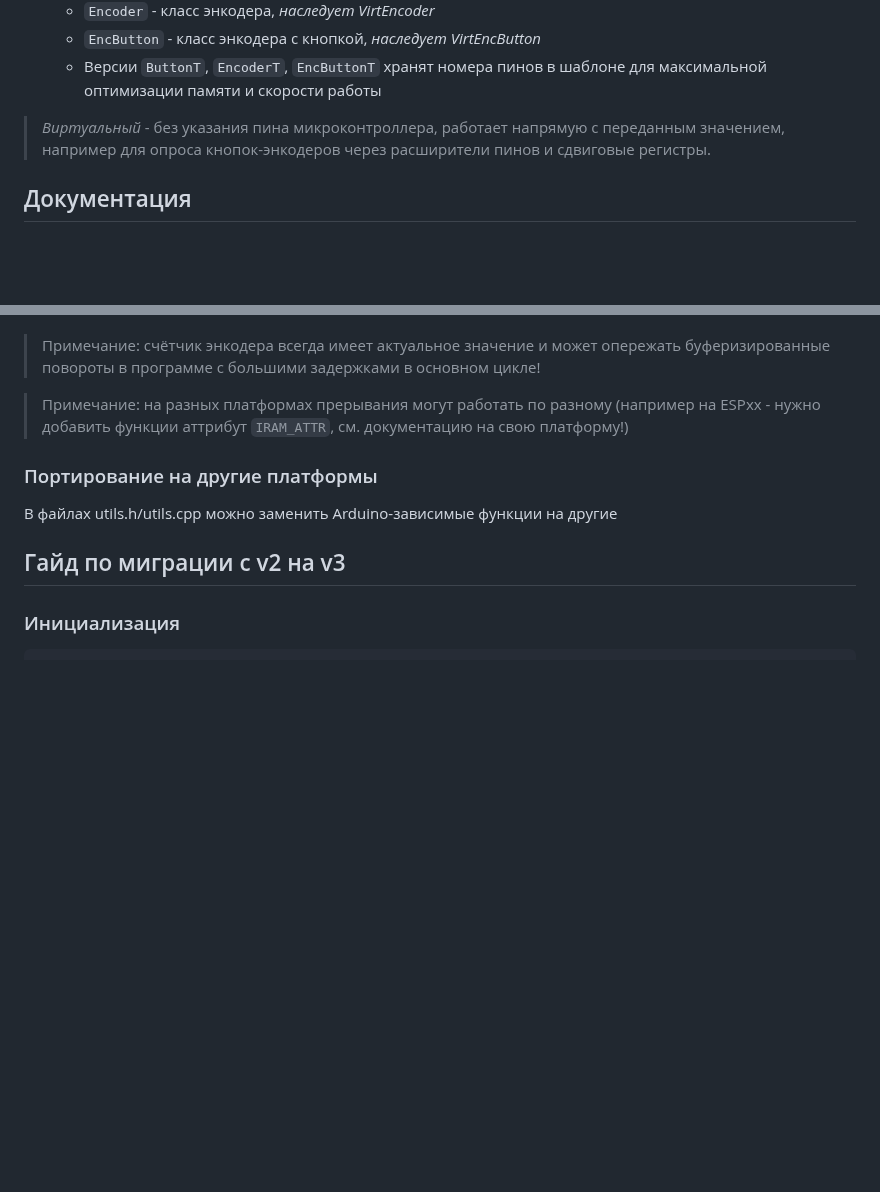
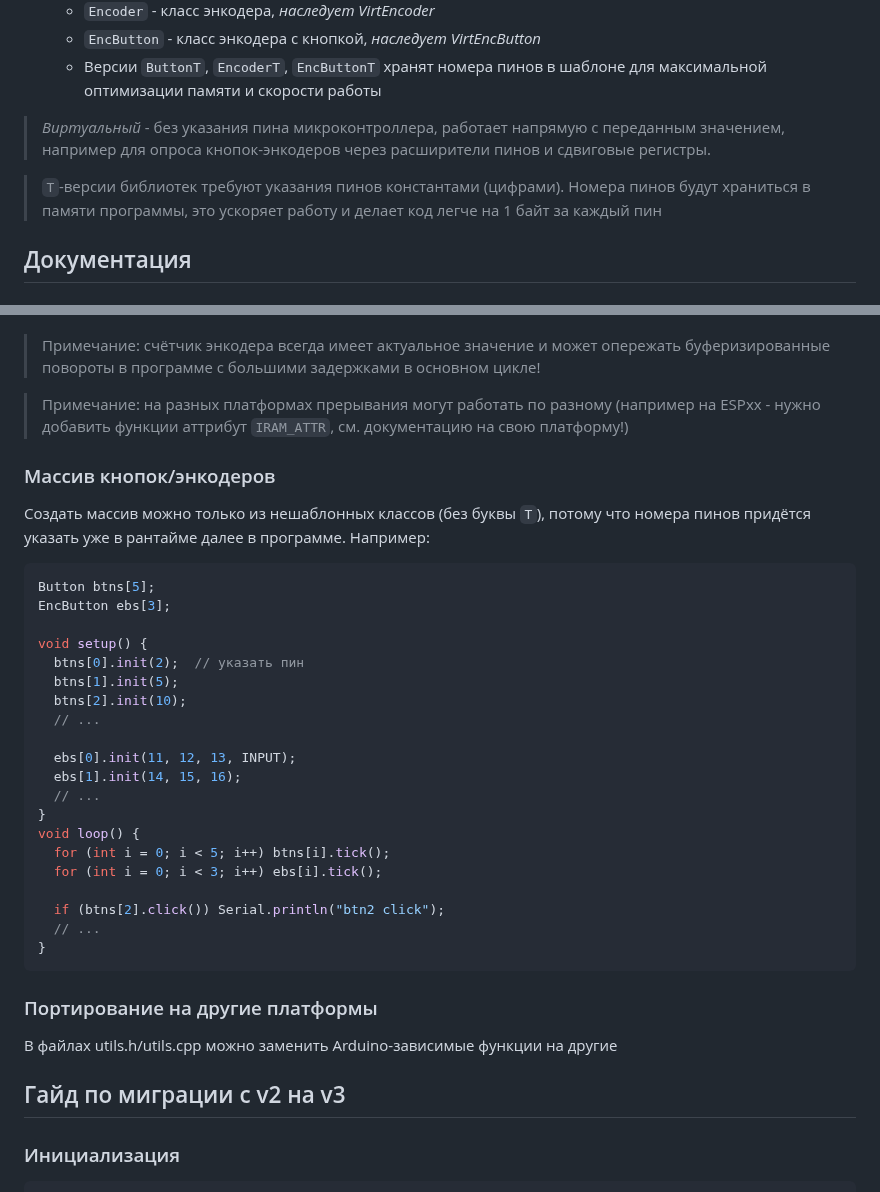
Before and after one commit to GyverLibs/EncButton, a Markdown page: README.md, 2 parts joined by grey strips. Drawn GitHub-style; blank space fills up the shorter version.

````diff
--- a/README.md
+++ b/README.md
@@ -111,6 +111,8 @@ EncButton начиная с версии 3.0 представляет собой
   - Версии `ButtonT`, `EncoderT`, `EncButtonT` хранят номера пинов в шаблоне для максимальной оптимизации памяти и скорости работы
 
 > *Виртуальный* - без указания пина микроконтроллера, работает напрямую с переданным значением, например для опроса кнопок-энкодеров через расширители пинов и сдвиговые регистры.
+
+> `T`-версии библиотек требуют указания пинов константами (цифрами). Номера пинов будут храниться в памяти программы, это ускоряет работу и делает код легче на 1 байт за каждый пин
 
 <a id="docs"></a>
 
@@ -698,6 +700,31 @@ void loop() {
 
 > Примечание: на разных платформах прерывания могут работать по разному (например на ESPxx - нужно добавить функции аттрибут `IRAM_ATTR`, см. документацию на свою платформу!)
 
+### Массив кнопок/энкодеров
+Создать массив можно только из нешаблонных классов (без буквы `T`), потому что номера пинов придётся указать уже в рантайме далее в программе. Например:
+```cpp
+Button btns[5];
+EncButton ebs[3];
+
+void setup() {
+  btns[0].init(2);  // указать пин
+  btns[1].init(5);
+  btns[2].init(10);
+  // ...
+
+  ebs[0].init(11, 12, 13, INPUT);
+  ebs[1].init(14, 15, 16);
+  // ...
+}
+void loop() {
+  for (int i = 0; i < 5; i++) btns[i].tick();
+  for (int i = 0; i < 3; i++) ebs[i].tick();
+
+  if (btns[2].click()) Serial.println("btn2 click");
+  // ...
+}
+```
+
 ### Портирование на другие платформы
 В файлах utils.h/utils.cpp можно заменить Arduino-зависимые функции на другие
 
````
